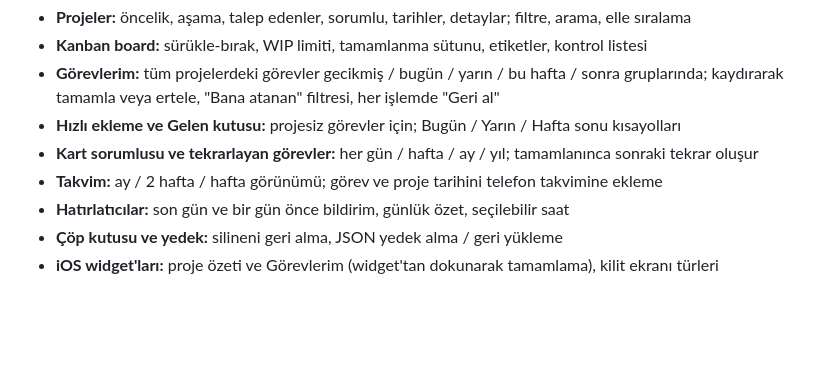
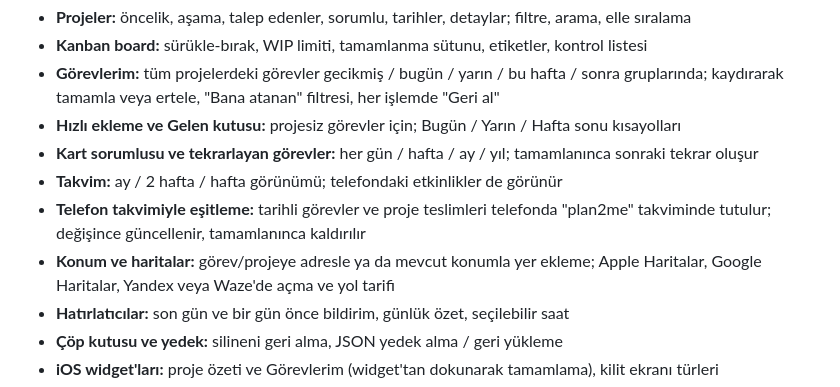
Before and after one commit to sinankerimcanan/plan2me, a Markdown page: README.md, the part around the change. GitHub-like rendering; blank space fills up the shorter version.

Commit message:
docs: README'ye takvim eşitleme ve konum özelliklerini ekle
Co-Authored-By: Claude Opus 5.5 <noreply@anthropic.com>

```diff
--- a/README.md
+++ b/README.md
@@ -9,7 +9,11 @@ Kişisel proje, görev ve Kanban planlama uygulaması.
   kaydırarak tamamla veya ertele, "Bana atanan" filtresi, her işlemde "Geri al"
 - **Hızlı ekleme ve Gelen kutusu:** projesiz görevler için; Bugün / Yarın / Hafta sonu kısayolları
 - **Kart sorumlusu ve tekrarlayan görevler:** her gün / hafta / ay / yıl; tamamlanınca sonraki tekrar oluşur
-- **Takvim:** ay / 2 hafta / hafta görünümü; görev ve proje tarihini telefon takvimine ekleme
+- **Takvim:** ay / 2 hafta / hafta görünümü; telefondaki etkinlikler de görünür
+- **Telefon takvimiyle eşitleme:** tarihli görevler ve proje teslimleri telefonda "plan2me"
+  takviminde tutulur; değişince güncellenir, tamamlanınca kaldırılır
+- **Konum ve haritalar:** görev/projeye adresle ya da mevcut konumla yer ekleme; Apple Haritalar,
+  Google Haritalar, Yandex veya Waze'de açma ve yol tarifi
 - **Hatırlatıcılar:** son gün ve bir gün önce bildirim, günlük özet, seçilebilir saat
 - **Çöp kutusu ve yedek:** silineni geri alma, JSON yedek alma / geri yükleme
 - **iOS widget'ları:** proje özeti ve Görevlerim (widget'tan dokunarak tamamlama), kilit ekranı türleri
```
